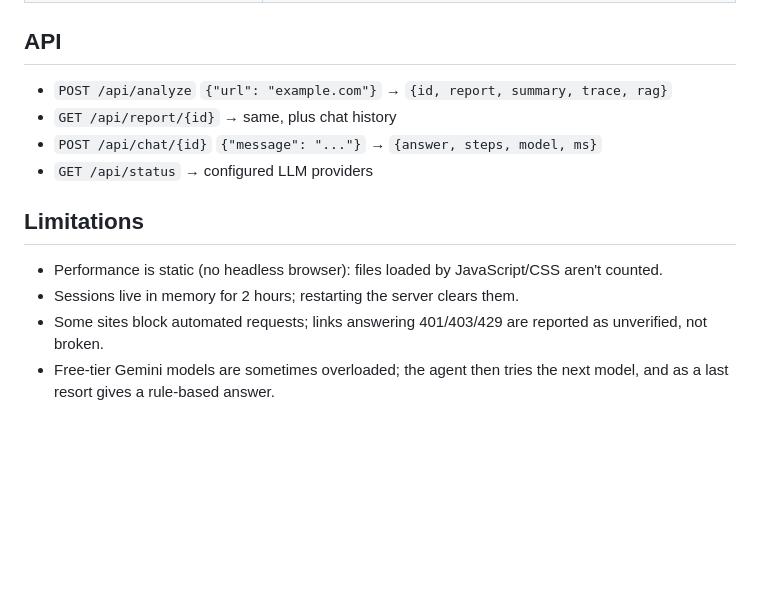
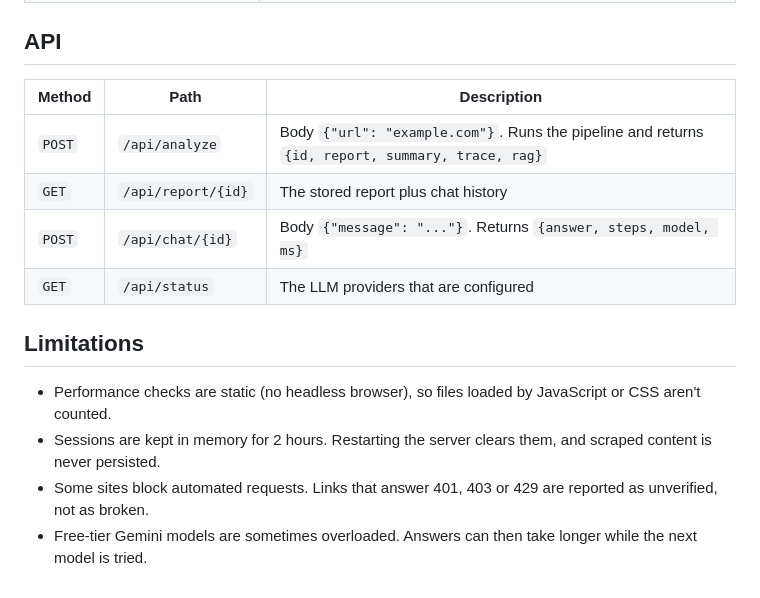
Before and after one commit to JasNahar/website-analyzer-, a Markdown page: README.md, the part around one of its changes. GitHub-like rendering; blank space fills up the shorter version.

```diff
--- a/README.md
+++ b/README.md
@@ -65,14 +121,16 @@ Tests (offline, no key needed): `pytest tests`.
 
 ## API
 
-- `POST /api/analyze` `{"url": "example.com"}` → `{id, report, summary, trace, rag}`
-- `GET /api/report/{id}` → same, plus chat history
-- `POST /api/chat/{id}` `{"message": "..."}` → `{answer, steps, model, ms}`
-- `GET /api/status` → configured LLM providers
+| Method | Path | Description |
+|---|---|---|
+| `POST` | `/api/analyze` | Body `{"url": "example.com"}`. Runs the pipeline and returns `{id, report, summary, trace, rag}` |
+| `GET` | `/api/report/{id}` | The stored report plus chat history |
+| `POST` | `/api/chat/{id}` | Body `{"message": "..."}`. Returns `{answer, steps, model, ms}` |
+| `GET` | `/api/status` | The LLM providers that are configured |
 
 ## Limitations
 
-- Performance is static (no headless browser): files loaded by JavaScript/CSS aren't counted.
-- Sessions live in memory for 2 hours; restarting the server clears them.
-- Some sites block automated requests; links answering 401/403/429 are reported as unverified, not broken.
-- Free-tier Gemini models are sometimes overloaded; the agent then tries the next model, and as a last resort gives a rule-based answer.
+- Performance checks are static (no headless browser), so files loaded by JavaScript or CSS aren't counted.
+- Sessions are kept in memory for 2 hours. Restarting the server clears them, and scraped content is never persisted.
+- Some sites block automated requests. Links that answer 401, 403 or 429 are reported as unverified, not as broken.
+- Free-tier Gemini models are sometimes overloaded. Answers can then take longer while the next model is tried.
```
Also changed, not shown: other parts of README.md (+94 -38 lines), docs/screenshots/chat.png (added), docs/screenshots/home.png (added), docs/screenshots/mobile.png (added), docs/screenshots/report.png (added).
